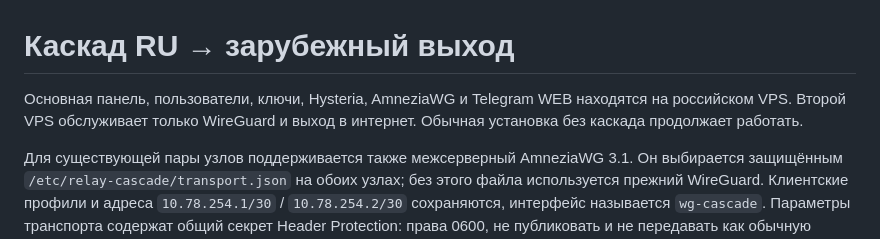
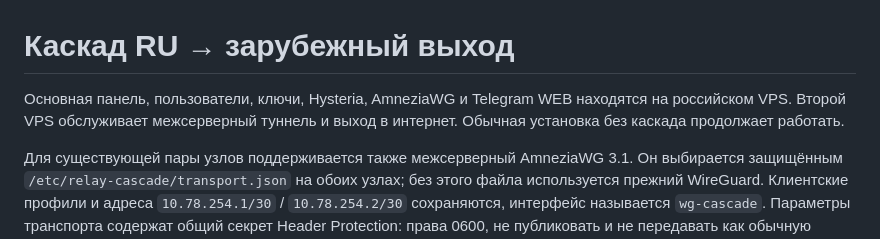
Before and after one commit to cveloy102/telegram-webproxy-panel, a Markdown page: docs/CASCADE.md, the part around the change. Drawn GitHub-style.

```diff
--- a/docs/CASCADE.md
+++ b/docs/CASCADE.md
@@ -1,7 +1,7 @@
 # Каскад RU → зарубежный выход
 
 Основная панель, пользователи, ключи, Hysteria, AmneziaWG и Telegram WEB находятся
-на российском VPS. Второй VPS обслуживает только WireGuard и выход в интернет.
+на российском VPS. Второй VPS обслуживает межсерверный туннель и выход в интернет.
 Обычная установка без каскада продолжает работать.
 
 Для существующей пары узлов поддерживается также межсерверный AmneziaWG 3.1.
```
Also changed, not shown: CHANGELOG.md (+10 -0 lines), docs/TESTING.md (+19 -0 lines).
